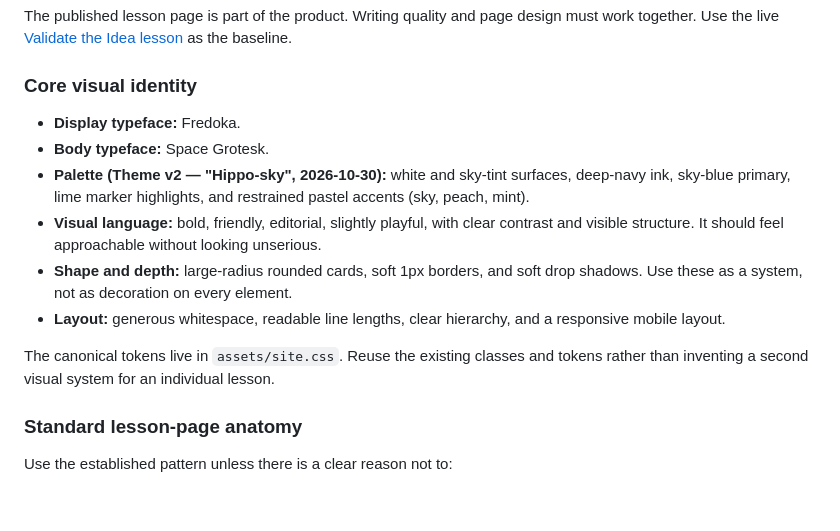
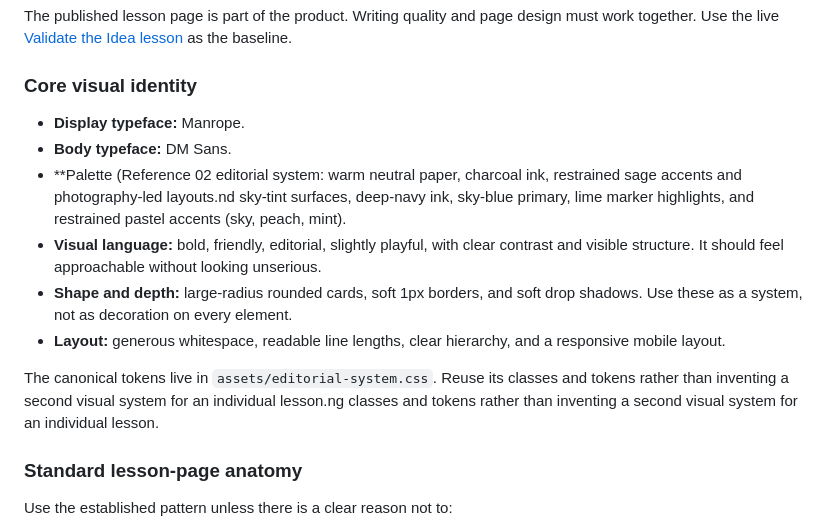
Before and after one commit to nekt-konnekt/Founders-Knowledge, a Markdown page: content/founders-knowledge-editorial-standard.md, the part around the change. Rendered like a GitHub page; blank space fills up the shorter version.

Commit message:
Update documentation to Reference 02 design system

```diff
--- a/content/founders-knowledge-editorial-standard.md
+++ b/content/founders-knowledge-editorial-standard.md
@@ -269,14 +269,14 @@ The published lesson page is part of the product. Writing quality and page desig
 
 ### Core visual identity
 
-- **Display typeface:** Fredoka.
-- **Body typeface:** Space Grotesk.
-- **Palette (Theme v2 — "Hippo-sky", 2026-10-30):** white and sky-tint surfaces, deep-navy ink, sky-blue primary, lime marker highlights, and restrained pastel accents (sky, peach, mint).
+- **Display typeface:** Manrope.
+- **Body typeface:** DM Sans.
+- **Palette (Reference 02 editorial system: warm neutral paper, charcoal ink, restrained sage accents and photography-led layouts.nd sky-tint surfaces, deep-navy ink, sky-blue primary, lime marker highlights, and restrained pastel accents (sky, peach, mint).
 - **Visual language:** bold, friendly, editorial, slightly playful, with clear contrast and visible structure. It should feel approachable without looking unserious.
 - **Shape and depth:** large-radius rounded cards, soft 1px borders, and soft drop shadows. Use these as a system, not as decoration on every element.
 - **Layout:** generous whitespace, readable line lengths, clear hierarchy, and a responsive mobile layout.
 
-The canonical tokens live in `assets/site.css`. Reuse the existing classes and tokens rather than inventing a second visual system for an individual lesson.
+The canonical tokens live in `assets/editorial-system.css`. Reuse its classes and tokens rather than inventing a second visual system for an individual lesson.ng classes and tokens rather than inventing a second visual system for an individual lesson.
 
 ### Standard lesson-page anatomy
 
```
